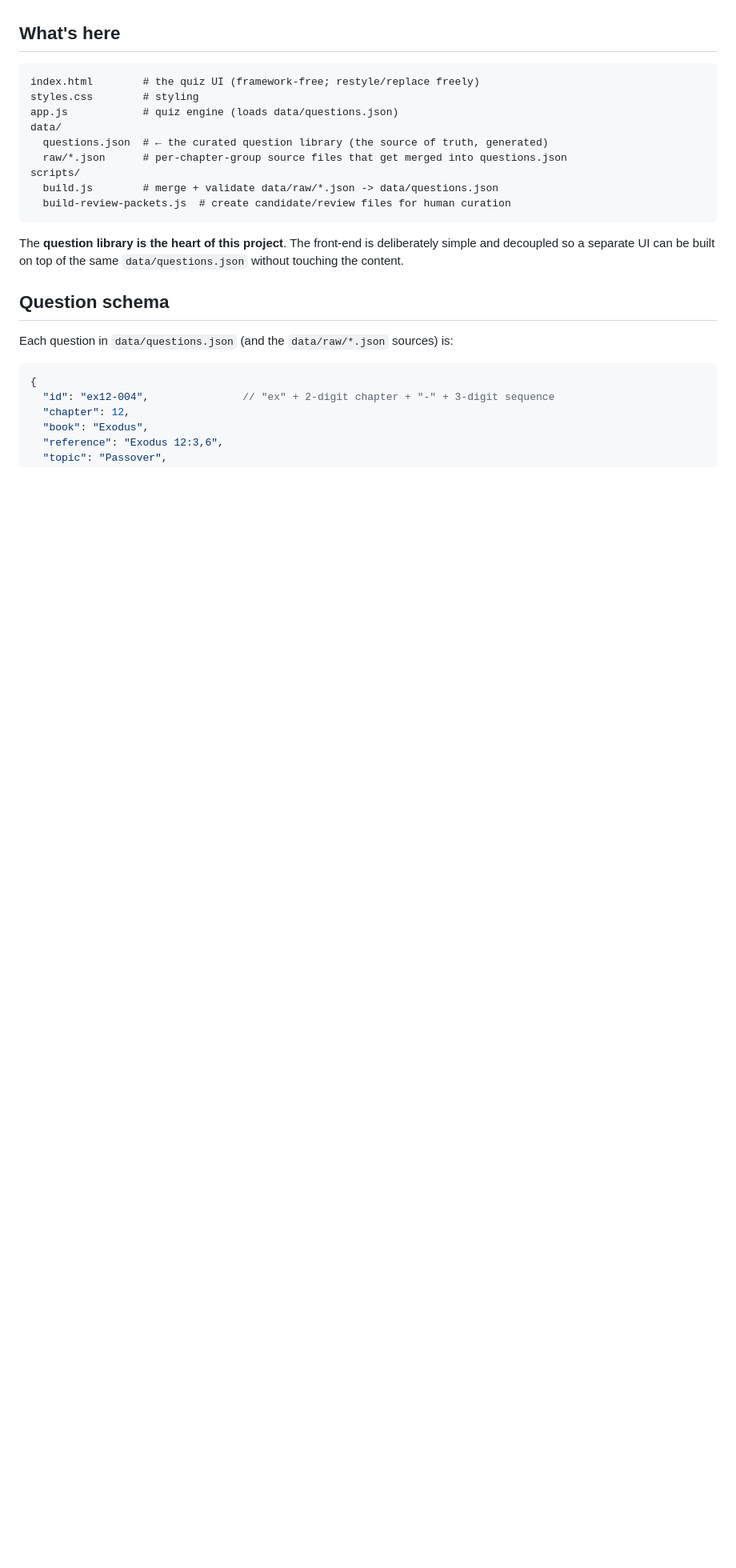
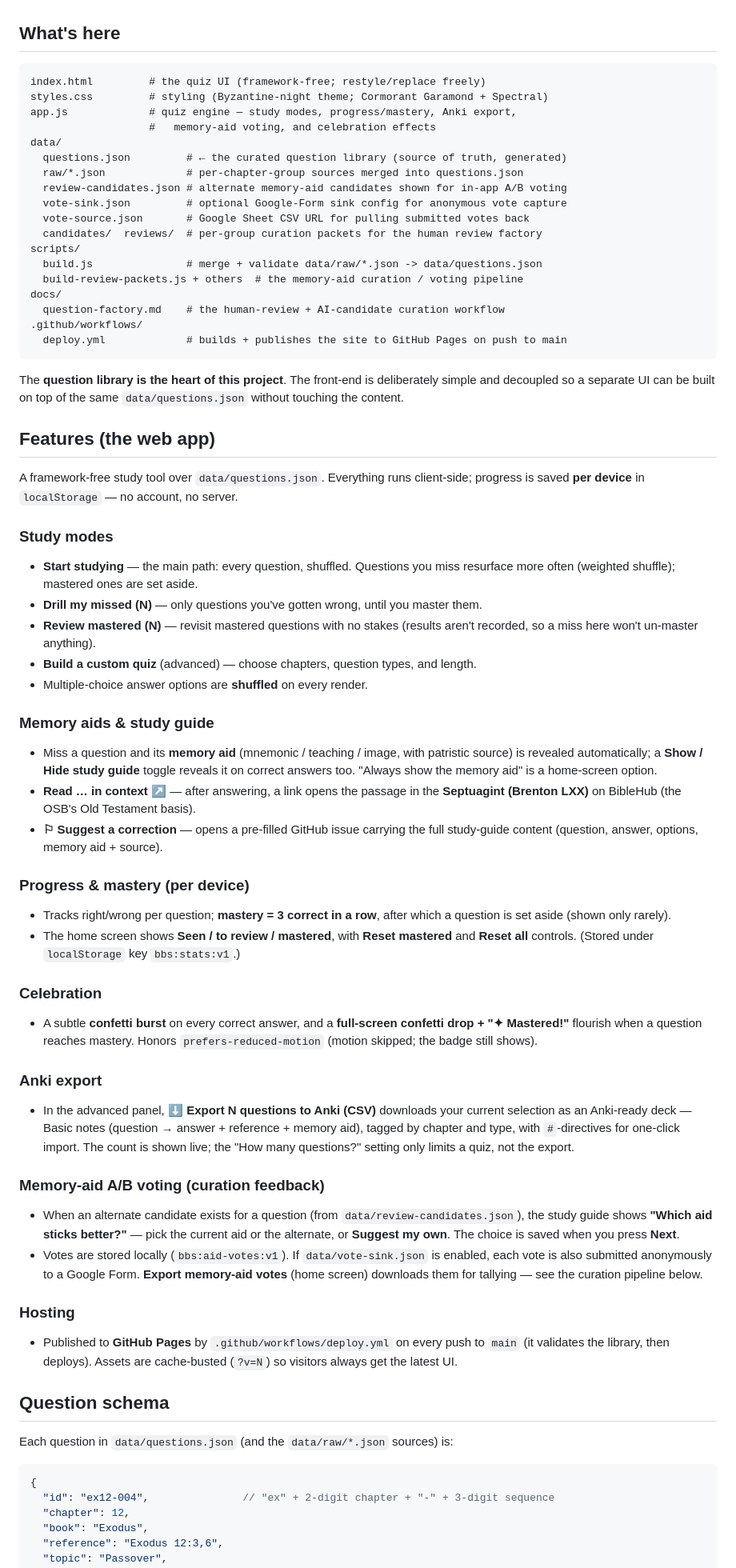
Before and after one commit to warnerwes/bible-bowl-study, a Markdown page: README.md, the part around the change. Shown at 80% size. Drawn GitHub-style; blank space fills up the shorter version.

Commit message:
Document web-app features in the README (#20)
Add a "Features (the web app)" section covering the full end-user
experience and expand the file map:
- Study modes (quick start, drill missed, review mastered, custom
  builder, shuffled options)
- Memory aids & study-guide reveal, Septuagint "read in context" link,
  suggest-a-correction
- Per-device progress + mastery (3 in a row) with reset controls
- Celebration effects (sparkle / confetti, reduced-motion aware)
- Anki CSV export with live count
- Memory-aid A/B voting pipeline (review-candidates, vote sink, export)
- GitHub Pages hosting via the deploy workflow

Covers features built across sessions (both the study-tool work and the
parallel memory-aid voting/curation work).


Claude-Session: https://claude.ai/code/session_01E7V29C7Hjixs14LFXcHS3M

Co-authored-by: Claude <noreply@anthropic.com>

````diff
--- a/README.md
+++ b/README.md
@@ -9,20 +9,82 @@ shocking mental image.
 ## What's here
 
 ```
-index.html        # the quiz UI (framework-free; restyle/replace freely)
-styles.css        # styling
-app.js            # quiz engine (loads data/questions.json)
+index.html         # the quiz UI (framework-free; restyle/replace freely)
+styles.css         # styling (Byzantine-night theme; Cormorant Garamond + Spectral)
+app.js             # quiz engine — study modes, progress/mastery, Anki export,
+                   #   memory-aid voting, and celebration effects
 data/
-  questions.json  # ← the curated question library (the source of truth, generated)
-  raw/*.json      # per-chapter-group source files that get merged into questions.json
+  questions.json         # ← the curated question library (source of truth, generated)
+  raw/*.json             # per-chapter-group sources merged into questions.json
+  review-candidates.json # alternate memory-aid candidates shown for in-app A/B voting
+  vote-sink.json         # optional Google-Form sink config for anonymous vote capture
+  vote-source.json       # Google Sheet CSV URL for pulling submitted votes back
+  candidates/  reviews/  # per-group curation packets for the human review factory
 scripts/
-  build.js        # merge + validate data/raw/*.json -> data/questions.json
-  build-review-packets.js  # create candidate/review files for human curation
+  build.js               # merge + validate data/raw/*.json -> data/questions.json
+  build-review-packets.js + others  # the memory-aid curation / voting pipeline
+docs/
+  question-factory.md    # the human-review + AI-candidate curation workflow
+.github/workflows/
+  deploy.yml             # builds + publishes the site to GitHub Pages on push to main
 ```
 
 The **question library is the heart of this project**. The front-end is
 deliberately simple and decoupled so a separate UI can be built on top of the
 same `data/questions.json` without touching the content.
+
+## Features (the web app)
+
+A framework-free study tool over `data/questions.json`. Everything runs client-side;
+progress is saved **per device** in `localStorage` — no account, no server.
+
+### Study modes
+- **Start studying** — the main path: every question, shuffled. Questions you miss
+  resurface more often (weighted shuffle); mastered ones are set aside.
+- **Drill my missed (N)** — only questions you've gotten wrong, until you master them.
+- **Review mastered (N)** — revisit mastered questions with no stakes (results aren't
+  recorded, so a miss here won't un-master anything).
+- **Build a custom quiz** (advanced) — choose chapters, question types, and length.
+- Multiple-choice answer options are **shuffled** on every render.
+
+### Memory aids & study guide
+- Miss a question and its **memory aid** (mnemonic / teaching / image, with patristic
+  source) is revealed automatically; a **Show / Hide study guide** toggle reveals it on
+  correct answers too. "Always show the memory aid" is a home-screen option.
+- **Read … in context ↗** — after answering, a link opens the passage in the
+  **Septuagint (Brenton LXX)** on BibleHub (the OSB's Old Testament basis).
+- **⚐ Suggest a correction** — opens a pre-filled GitHub issue carrying the full
+  study-guide content (question, answer, options, memory aid + source).
+
+### Progress & mastery (per device)
+- Tracks right/wrong per question; **mastery = 3 correct in a row**, after which a
+  question is set aside (shown only rarely).
+- The home screen shows **Seen / to review / mastered**, with **Reset mastered** and
+  **Reset all** controls. (Stored under `localStorage` key `bbs:stats:v1`.)
+
+### Celebration
+- A subtle **confetti burst** on every correct answer, and a **full-screen confetti
+  drop + "✦ Mastered!"** flourish when a question reaches mastery. Honors
+  `prefers-reduced-motion` (motion skipped; the badge still shows).
+
+### Anki export
+- In the advanced panel, **⬇ Export N questions to Anki (CSV)** downloads your current
+  selection as an Anki-ready deck — Basic notes (question → answer + reference + memory
+  aid), tagged by chapter and type, with `#`-directives for one-click import. The count
+  is shown live; the "How many questions?" setting only limits a quiz, not the export.
+
+### Memory-aid A/B voting (curation feedback)
+- When an alternate candidate exists for a question (from `data/review-candidates.json`),
+  the study guide shows **"Which aid sticks better?"** — pick the current aid or the
+  alternate, or **Suggest my own**. The choice is saved when you press **Next**.
+- Votes are stored locally (`bbs:aid-votes:v1`). If `data/vote-sink.json` is enabled,
+  each vote is also submitted anonymously to a Google Form. **Export memory-aid votes**
+  (home screen) downloads them for tallying — see the curation pipeline below.
+
+### Hosting
+- Published to **GitHub Pages** by `.github/workflows/deploy.yml` on every push to
+  `main` (it validates the library, then deploys). Assets are cache-busted (`?v=N`) so
+  visitors always get the latest UI.
 
 ## Question schema
 
````
